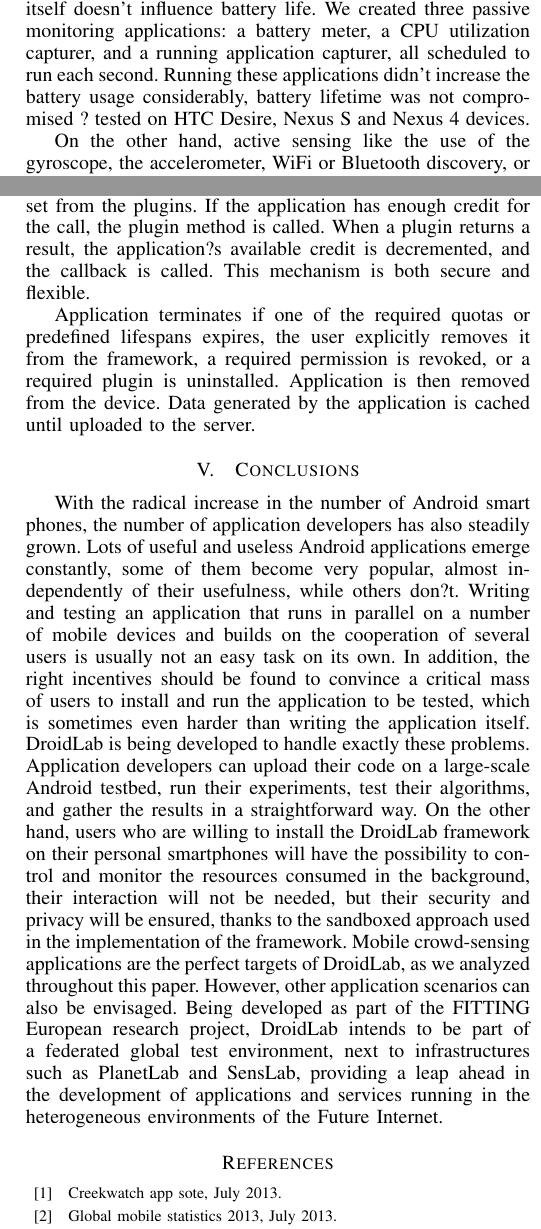
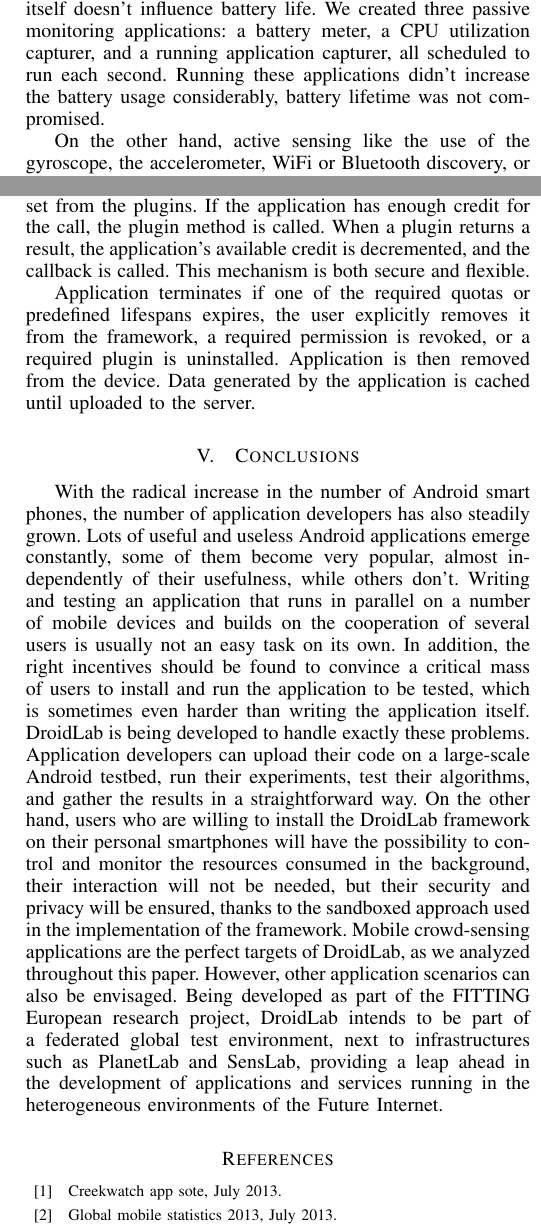
Before and after one commit to edudroid/ICTDroidLab, a LaTeX paper (papers/wireless_days_2013/cikk/droidlab.tex): two parts of the columns of pages 5 and 7 of 7, joined at a grey line, cut so that both start at the same text. Compiled offline with pdfLaTeX.

```diff
--- a/papers/wireless_days_2013/cikk/droidlab.tex
+++ b/papers/wireless_days_2013/cikk/droidlab.tex
@@ -110,6 +110,6 @@
 \subsubsection{Seamlessness and resource management}
 DroidLab will run on user equipment, tablets and phones that have to perform well, in a seamless manner their usual tasks, even when DroidLab is running resource-hungry sensing applications in the background. Moreover, these devices are mostly mobile, with limited or costly network access. Thus, all these aspects (limited battery, CPU and communication resources vs. seamless and efficient operation) have to be taken into account when designing the framework. \\
-\indent Our preliminary experiments show that the framework in itself doesn't influence battery life. We created three passive monitoring applications: a battery meter, a CPU utilization capturer, and a running application capturer, all scheduled to run each second. Running these applications didn't increase the battery usage considerably, battery lifetime was not compromised ? tested on HTC Desire, Nexus S and Nexus 4 devices.\\
+\indent Our preliminary experiments show that the framework in itself doesn't influence battery life. We created three passive monitoring applications: a battery meter, a CPU utilization capturer, and a running application capturer, all scheduled to run each second. Running these applications didn't increase the battery usage considerably, battery lifetime was not compromised.\\
 \indent On the other hand, active sensing like the use of the gyroscope, the accelerometer, WiFi or Bluetooth discovery, or active bandwith measurements will naturally consume more battery. Plugins can be optimized to reduce power consumption. To prevent the framework from draining the battery, thresholds can be set by the user, when to disable battery intensive tasks, and when to stop the framework altogether.
 Another battery intensive task is the periodic upload of the collected sensing data. As this usually is not a time sensitive task, the framework takes in consideration the user's network preference, and also his indications on the minimum battery level at which the framework should upload the gathered data.\\
 \indent Current Android distributions don't support Android application level CPU limits and quotas, let alone thread-level CPU limits. So our options were limited in terms of processor usage management. As the DroidLab application source code is checked to prevent starting new threads, the lifecycle of the application is managed by the framework. We are measuring the runtime of each application method call and flagging applications that take too long to return. However, plugin methods initiated by the applications are asynchronous, hence we do not measure CPU load resulting from a plugin call directly. An estimation of the CPU usage of CPU intensive plugin method calls will be incorporated in the quotas defined by the plugins.\\
@@ -141,11 +141,11 @@
 	\label{fig:communicationImage}
 \caption{Sensing request sequence diagram}
 \end{figure}
-Applications run in a managed sandbox. Each delivered event and called method is monitored by the framework and authorized by the resource manager running on the device. Once the application's quota level is reached or the overall quota limit has expired, the framework denies the request. Figure~\ref{fig:communicationImage} shows the control flow of a sensor access. It starts off by a trigger. Either the scheduler can notify the core about a timeout that has been scheduled, or a plugin fires an event based on sensor values. The Core finds the Applications that have to be launched. Applications get to run only for a very short time, and during this period they have to process the received event. In response they can initiate sensor readings, subscribe or unsubscribe from events, and set timers. If the application places a sensor request, a callback is registered and the framework handles the call asynchronously. First, permissions need to be checked. If the user authorized the call, the core asks for a quota estimate for the given parameter set from the plugins. If the application has enough credit for the call, the plugin method is called. When a plugin returns a result, the application?s available credit is decremented, and the callback is called. This mechanism is both secure and flexible.\\
+Applications run in a managed sandbox. Each delivered event and called method is monitored by the framework and authorized by the resource manager running on the device. Once the application's quota level is reached or the overall quota limit has expired, the framework denies the request. Figure~\ref{fig:communicationImage} shows the control flow of a sensor access. It starts off by a trigger. Either the scheduler can notify the core about a timeout that has been scheduled, or a plugin fires an event based on sensor values. The Core finds the Applications that have to be launched. Applications get to run only for a very short time, and during this period they have to process the received event. In response they can initiate sensor readings, subscribe or unsubscribe from events, and set timers. If the application places a sensor request, a callback is registered and the framework handles the call asynchronously. First, permissions need to be checked. If the user authorized the call, the core asks for a quota estimate for the given parameter set from the plugins. If the application has enough credit for the call, the plugin method is called. When a plugin returns a result, the application's available credit is decremented, and the callback is called. This mechanism is both secure and flexible.\\
 \indent Application terminates if one of the required quotas or predefined lifespans expires, the user explicitly removes it from the framework, a required permission is revoked, or a required plugin is uninstalled. Application is then removed from the device. Data generated by the application is cached until uploaded to the server.
 \section{Conclusions}
 \label{sec:conclusion_and_future_work}
-With the radical increase in the number of Android smart phones, the number of application developers has also steadily grown. Lots of useful and useless Android applications emerge constantly, some of them become very popular, almost independently of their usefulness, while others don?t. Writing and testing an application that runs in parallel on a number of mobile devices and builds on the cooperation of several users is usually not an easy task on its own. In addition, the right incentives should be found to convince a critical mass of users to install and run the application to be tested, which is sometimes even harder than writing the application itself. DroidLab is being developed to handle exactly these problems. Application developers can upload their code on a large-scale Android testbed, run their experiments, test their algorithms, and gather the results in a straightforward way. On the other hand, users who are willing to install the DroidLab framework on their personal smartphones will have the possibility to control and monitor the resources consumed in the background, their interaction will not be needed, but their security and privacy will be ensured, thanks to the sandboxed approach used in the implementation of the framework.  Mobile crowd-sensing applications are the perfect targets of DroidLab, as we analyzed throughout this paper. However, other application scenarios can also be envisaged. Being developed as part of the FITTING European research project, DroidLab intends to be part of a federated global test environment, next to infrastructures such as PlanetLab and SensLab, providing a leap ahead in the development of applications and services running in the heterogeneous environments of the Future Internet.
+With the radical increase in the number of Android smart phones, the number of application developers has also steadily grown. Lots of useful and useless Android applications emerge constantly, some of them become very popular, almost independently of their usefulness, while others don't. Writing and testing an application that runs in parallel on a number of mobile devices and builds on the cooperation of several users is usually not an easy task on its own. In addition, the right incentives should be found to convince a critical mass of users to install and run the application to be tested, which is sometimes even harder than writing the application itself. DroidLab is being developed to handle exactly these problems. Application developers can upload their code on a large-scale Android testbed, run their experiments, test their algorithms, and gather the results in a straightforward way. On the other hand, users who are willing to install the DroidLab framework on their personal smartphones will have the possibility to control and monitor the resources consumed in the background, their interaction will not be needed, but their security and privacy will be ensured, thanks to the sandboxed approach used in the implementation of the framework.  Mobile crowd-sensing applications are the perfect targets of DroidLab, as we analyzed throughout this paper. However, other application scenarios can also be envisaged. Being developed as part of the FITTING European research project, DroidLab intends to be part of a federated global test environment, next to infrastructures such as PlanetLab and SensLab, providing a leap ahead in the development of applications and services running in the heterogeneous environments of the Future Internet.
 \bibliographystyle{plain}
 \bibliography{droidlab,droidlab_manual}
 \end{document}
```
Also changed, not shown: papers/wireless_days_2013/cikk/droidlab.tex (8 more changed lines), 1 other file.
